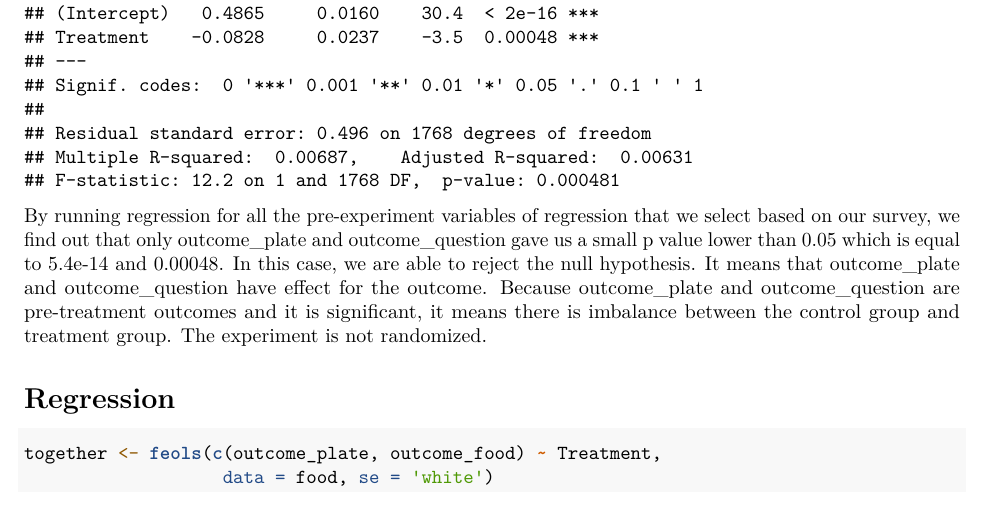
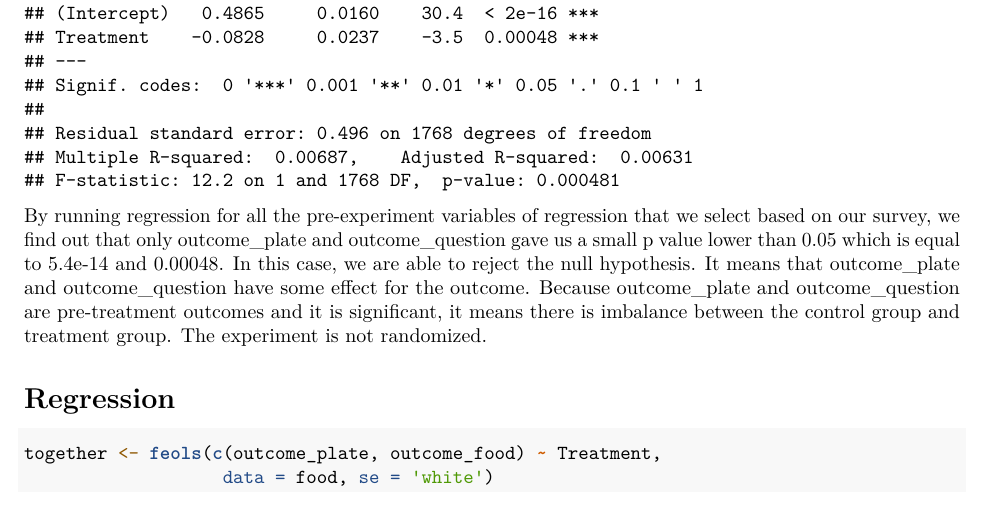
Before and after one commit to Yuzhe713/830-project, an R Markdown document (BA 830 Project.Rmd): part of page 4 of 5, cut so that both start at the same text. Rendered offline with R 4.5, knitr and Pandoc, then LaTeX, with nearby package versions; some code elsewhere in the file could not run offline.

Commit message:
Update BA 830 Project.Rmd

````diff
--- a/BA 830 Project.Rmd
+++ b/BA 830 Project.Rmd
@@ -104,7 +104,7 @@ summary(reg.plate)
 reg.question <- lm(outcome_question ~ Treatment, data = food)
 summary(reg.question)
 ```
-By running regression for all the pre-experiment variables of regression that we select based on our survey, we find out that only outcome_plate and outcome_question gave us a small p value lower than 0.05 which is equal to 5.4e-14  and 0.00048. In this case, we are able to reject the null hypothesis. It means that outcome_plate and outcome_question have effect for the outcome. Because outcome_plate and outcome_question are pre-treatment outcomes and it is significant, it means there is imbalance between the control group and treatment group. The experiment is not randomized.
+By running regression for all the pre-experiment variables of regression that we select based on our survey, we find out that only outcome_plate and outcome_question gave us a small p value lower than 0.05 which is equal to 5.4e-14  and 0.00048. In this case, we are able to reject the null hypothesis. It means that outcome_plate and outcome_question have some effect for the outcome. Because outcome_plate and outcome_question are pre-treatment outcomes and it is significant, it means there is imbalance between the control group and treatment group. The experiment is not randomized.
 
 # Regression
 ```{r}
````
